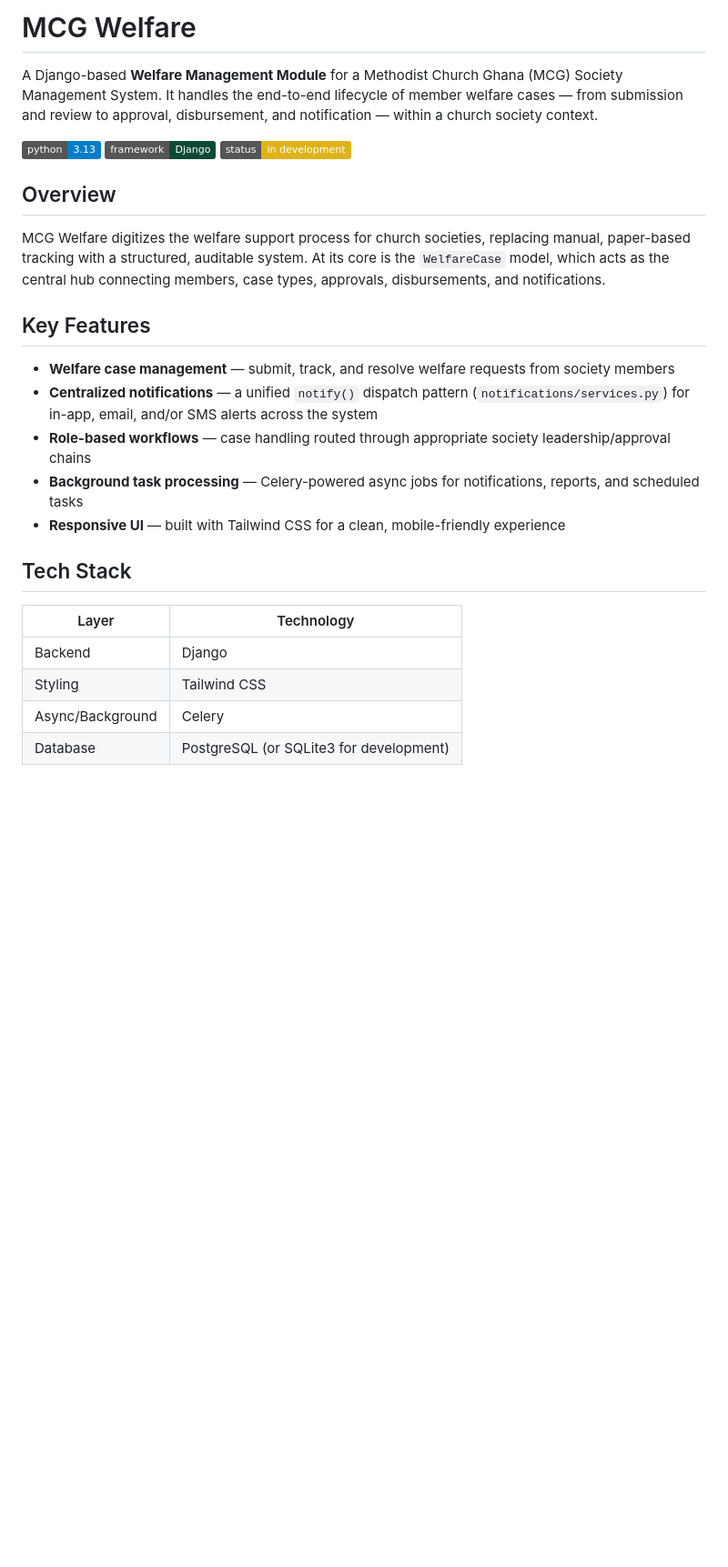
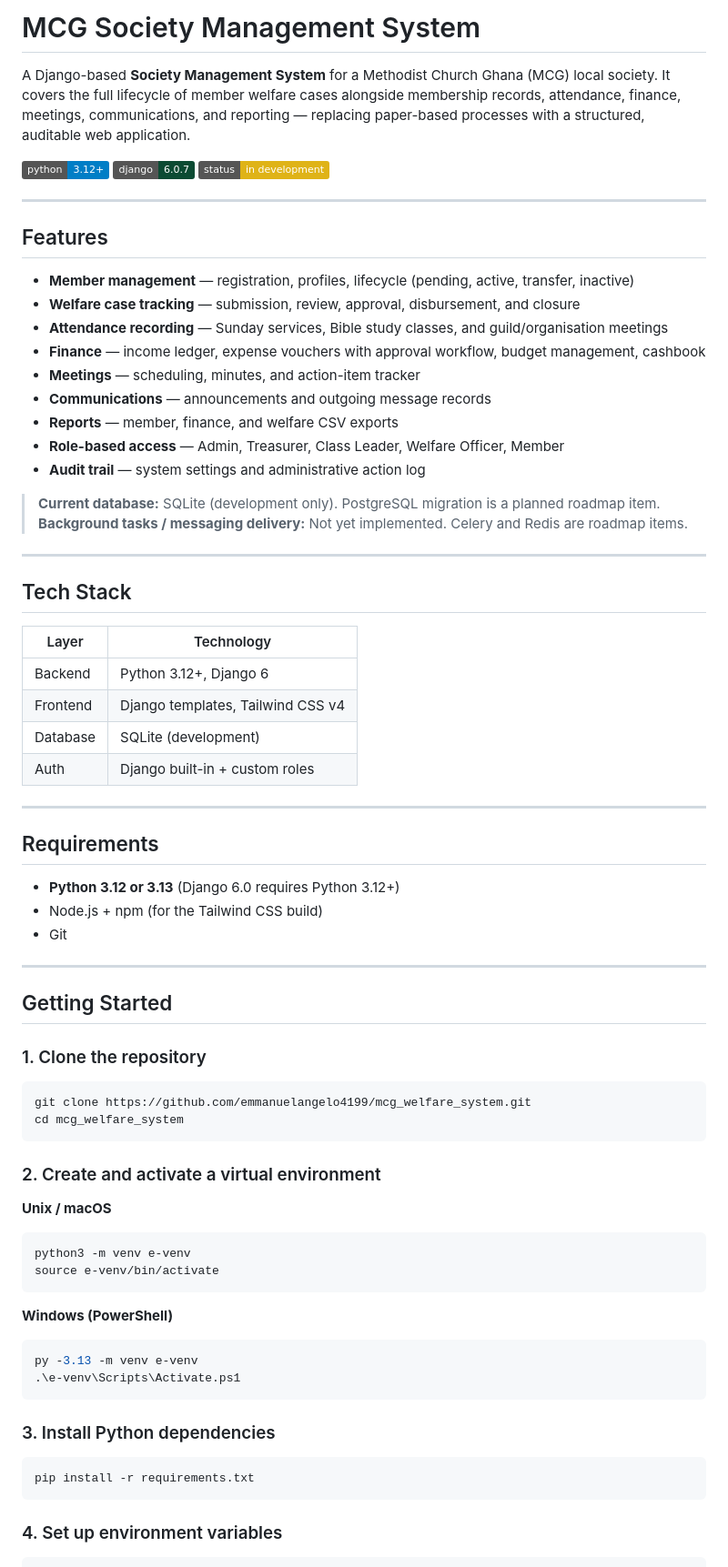
Before and after one commit to emmanuelangelo4199/mcg_welfare_system, a Markdown page: README.md, the part around one of its changes. Shown at 91% size. Rendered like a GitHub page; badges without logos; blank space fills up the shorter version.

Commit message:
chore: update readme.md file

````diff
--- a/README.md
+++ b/README.md
@@ -1,28 +1,77 @@
-# MCG Welfare
+# MCG Society Management System
 
-A Django-based **Welfare Management Module** for a Methodist Church Ghana (MCG) Society Management System. It handles the end-to-end lifecycle of member welfare cases — from submission and review to approval, disbursement, and notification — within a church society context.
+A Django-based **Society Management System** for a Methodist Church Ghana (MCG) local society. It covers the full lifecycle of member welfare cases alongside membership records, attendance, finance, meetings, communications, and reporting — replacing paper-based processes with a structured, auditable web application.
 
-![Python](https://img.shields.io/badge/python-3.13-blue)
-![Framework](https://img.shields.io/badge/framework-Django-0C4B33)
+![Python](https://img.shields.io/badge/python-3.12%2B-blue)
+![Django](https://img.shields.io/badge/django-6.0.7-0C4B33)
 ![Status](https://img.shields.io/badge/status-in%20development-yellow)
 
-## Overview
+---
 
-MCG Welfare digitizes the welfare support process for church societies, replacing manual, paper-based tracking with a structured, auditable system. At its core is the `WelfareCase` model, which acts as the central hub connecting members, case types, approvals, disbursements, and notifications.
+## Features
 
-## Key Features
+- **Member management** — registration, profiles, lifecycle (pending, active, transfer, inactive)
+- **Welfare case tracking** — submission, review, approval, disbursement, and closure
+- **Attendance recording** — Sunday services, Bible study classes, and guild/organisation meetings
+- **Finance** — income ledger, expense vouchers with approval workflow, budget management, cashbook
+- **Meetings** — scheduling, minutes, and action-item tracker
+- **Communications** — announcements and outgoing message records
+- **Reports** — member, finance, and welfare CSV exports
+- **Role-based access** — Admin, Treasurer, Class Leader, Welfare Officer, Member
+- **Audit trail** — system settings and administrative action log
 
-- **Welfare case management** — submit, track, and resolve welfare requests from society members
-- **Centralized notifications** — a unified `notify()` dispatch pattern (`notifications/services.py`) for in-app, email, and/or SMS alerts across the system
-- **Role-based workflows** — case handling routed through appropriate society leadership/approval chains
-- **Background task processing** — Celery-powered async jobs for notifications, reports, and scheduled tasks
-- **Responsive UI** — built with Tailwind CSS for a clean, mobile-friendly experience
+> **Current database:** SQLite (development only). PostgreSQL migration is a planned roadmap item.
+> **Background tasks / messaging delivery:** Not yet implemented. Celery and Redis are roadmap items.
+
+---
 
 ## Tech Stack
 
-| Layer            | Technology         |
-|-------------------|---------------------|
-| Backend           | Django              |
-| Styling           | Tailwind CSS         |
-| Async/Background  | Celery               |
-| Database          | PostgreSQL (or SQLite3 for development) |
+| Layer     | Technology              |
+|-----------|-------------------------|
+| Backend   | Python 3.12+, Django 6  |
+| Frontend  | Django templates, Tailwind CSS v4 |
+| Database  | SQLite (development)    |
+| Auth      | Django built-in + custom roles |
+
+---
+
+## Requirements
+
+- **Python 3.12 or 3.13** (Django 6.0 requires Python 3.12+)
+- Node.js + npm (for the Tailwind CSS build)
+- Git
+
+---
+
+## Getting Started
+
+### 1. Clone the repository
+
+```bash
+git clone https://github.com/emmanuelangelo4199/mcg_welfare_system.git
+cd mcg_welfare_system
+```
+
+### 2. Create and activate a virtual environment
+
+**Unix / macOS**
+```bash
+python3 -m venv e-venv
+source e-venv/bin/activate
+```
+
+**Windows (PowerShell)**
+```powershell
+py -3.13 -m venv e-venv
+.\e-venv\Scripts\Activate.ps1
+```
+
+### 3. Install Python dependencies
+
+```bash
+pip install -r requirements.txt
+```
+
+### 4. Set up environment variables
+
````
Also changed, not shown: other parts of README.md (+97 -41 lines).
